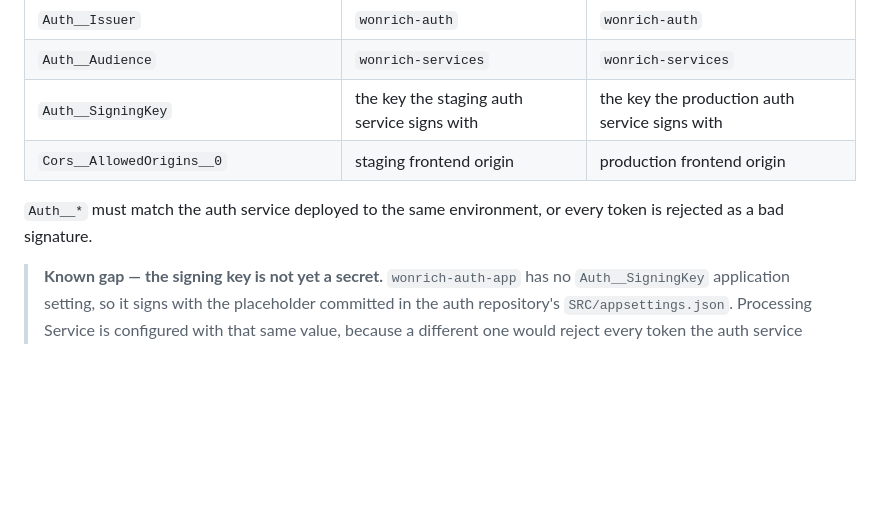
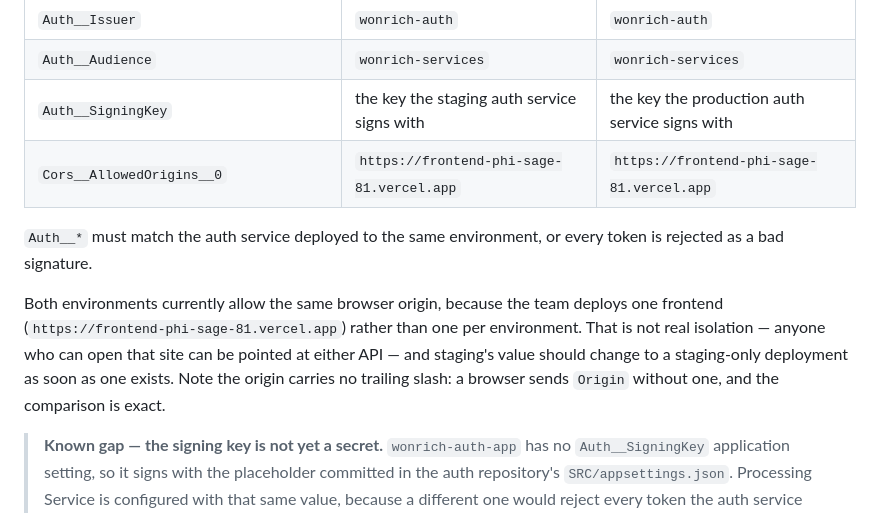
Before and after one commit to wonrich-dairy/processing-service, a Markdown page: docs/environments.md, the part around the change. GitHub-like rendering; blank space fills up the shorter version.

Commit message:
docs: record the frontend origin allowed by both environments (SCRUM-70)

```diff
--- a/docs/environments.md
+++ b/docs/environments.md
@@ -39,10 +39,16 @@ placeholder values from `appsettings.json`; nothing environment-specific is bake
 | `Auth__Issuer` | `wonrich-auth` | `wonrich-auth` |
 | `Auth__Audience` | `wonrich-services` | `wonrich-services` |
 | `Auth__SigningKey` | the key the staging auth service signs with | the key the production auth service signs with |
-| `Cors__AllowedOrigins__0` | staging frontend origin | production frontend origin |
+| `Cors__AllowedOrigins__0` | `https://frontend-phi-sage-81.vercel.app` | `https://frontend-phi-sage-81.vercel.app` |
 
 `Auth__*` must match the auth service deployed to the same environment, or every token is rejected
 as a bad signature.
+
+Both environments currently allow the same browser origin, because the team deploys one frontend
+(`https://frontend-phi-sage-81.vercel.app`) rather than one per environment. That is not real
+isolation — anyone who can open that site can be pointed at either API — and staging's value should
+change to a staging-only deployment as soon as one exists. Note the origin carries no trailing
+slash: a browser sends `Origin` without one, and the comparison is exact.
 
 > **Known gap — the signing key is not yet a secret.** `wonrich-auth-app` has no `Auth__SigningKey`
 > application setting, so it signs with the placeholder committed in the auth repository's
```
